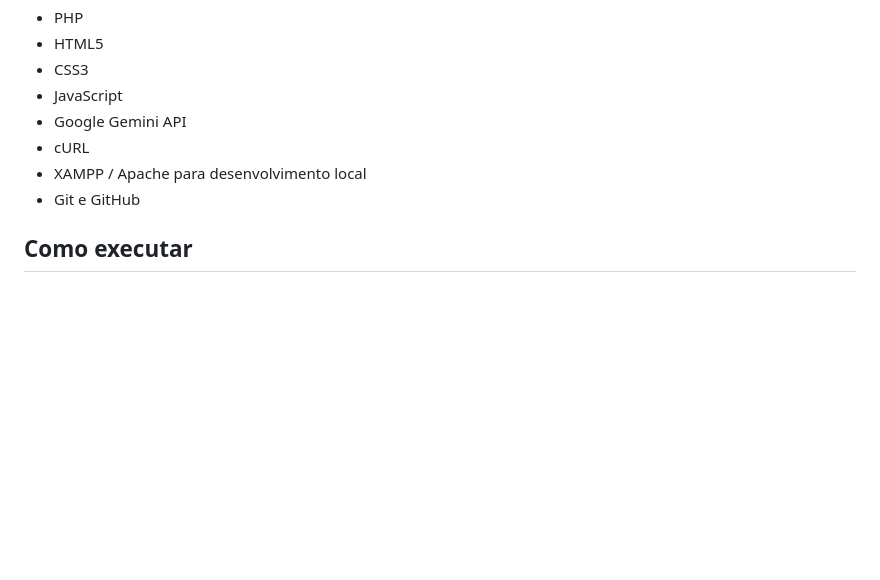
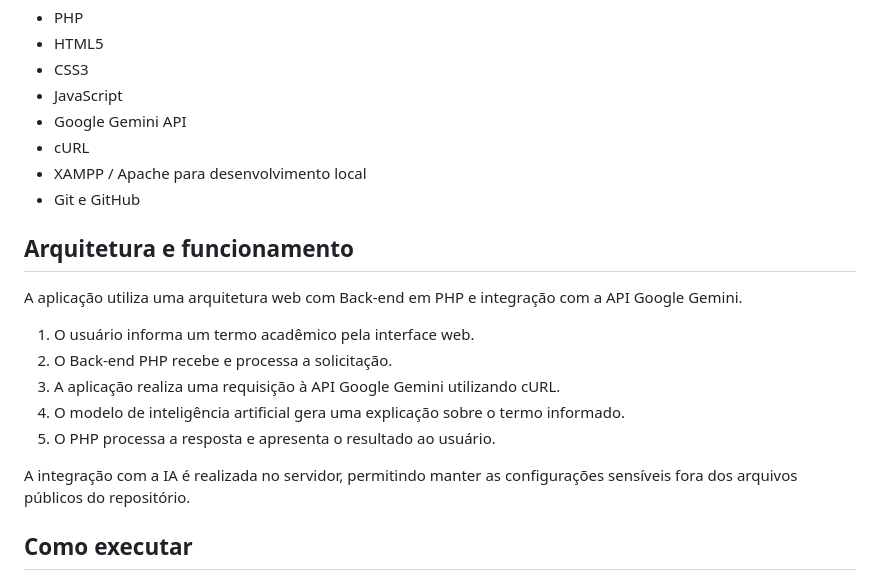
Before and after one commit to LucasPaulino1/explicador-academico-ia, a Markdown page: README.md, the part around one of its changes. GitHub-like rendering; blank space fills up the shorter version.

```diff
--- a/README.md
+++ b/README.md
@@ -27,6 +41,18 @@ Facilitar a compreensão de conceitos acadêmicos por meio da integração entre
 - cURL
 - XAMPP / Apache para desenvolvimento local
 - Git e GitHub
+
+## Arquitetura e funcionamento
+
+A aplicação utiliza uma arquitetura web com Back-end em PHP e integração com a API Google Gemini.
+
+1. O usuário informa um termo acadêmico pela interface web.
+2. O Back-end PHP recebe e processa a solicitação.
+3. A aplicação realiza uma requisição à API Google Gemini utilizando cURL.
+4. O modelo de inteligência artificial gera uma explicação sobre o termo informado.
+5. O PHP processa a resposta e apresenta o resultado ao usuário.
+
+A integração com a IA é realizada no servidor, permitindo manter as configurações sensíveis fora dos arquivos públicos do repositório.
 
 ## Como executar
 
```
Also changed, not shown: other parts of README.md (+14 -0 lines), screenshots/Explicador-Tela_inicial.png (added), screenshots/Explicador-rodando.png (added).
